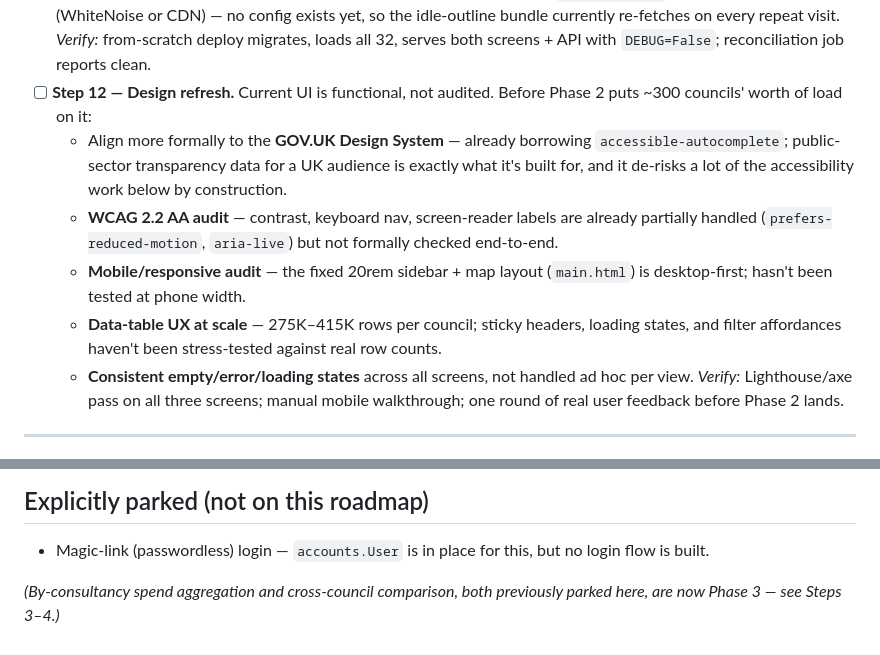
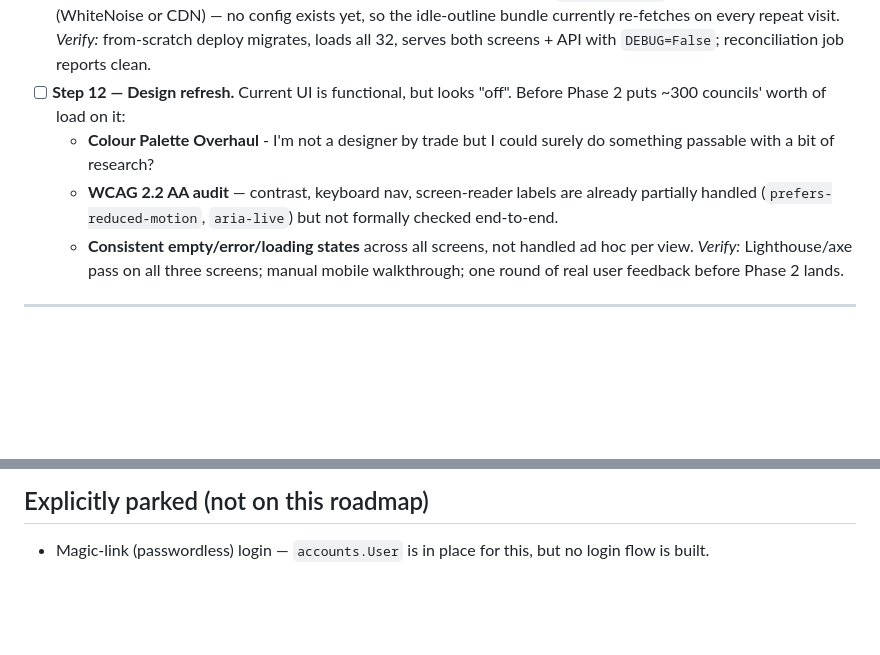
Before and after one commit to fraserwat/local-spend-tracker-frontend, a Markdown page: TODO.md, 2 parts joined by grey strips. Drawn GitHub-style; blank space fills up the shorter version.

Commit message:
Revise Step 12 for design refresh and audits
Updated Step 12 to include design refresh details and verification criteria.

```diff
--- a/TODO.md
+++ b/TODO.md
@@ -32,11 +32,9 @@ Everything built so far: the pilot-scale map + spend-table serving layer.
   *Verify:* reconciliation script matches DB against parquet for all 32 exactly; full map renders 32 gap-free, hoverable polygons.
 - [ ] **Step 11 — Deployment & data-refresh runbook.** Dockerfile/gunicorn, managed Postgres with backups, documented refresh runbook, scheduled reconciliation. Also: far-future `Cache-Control` on static GeoJSON (WhiteNoise or CDN) — no config exists yet, so the idle-outline bundle currently re-fetches on every repeat visit.
   *Verify:* from-scratch deploy migrates, loads all 32, serves both screens + API with `DEBUG=False`; reconciliation job reports clean.
-- [ ] **Step 12 — Design refresh.** Current UI is functional, not audited. Before Phase 2 puts ~300 councils' worth of load on it:
-  - Align more formally to the **GOV.UK Design System** — already borrowing `accessible-autocomplete`; public-sector transparency data for a UK audience is exactly what it's built for, and it de-risks a lot of the accessibility work below by construction.
+- [ ] **Step 12 — Design refresh.** Current UI is functional, but looks "off". Before Phase 2 puts ~300 councils' worth of load on it:
+  - **Colour Palette Overhaul** - I'm not a designer by trade but I could surely do something passable with a bit of research?
   - **WCAG 2.2 AA audit** — contrast, keyboard nav, screen-reader labels are already partially handled (`prefers-reduced-motion`, `aria-live`) but not formally checked end-to-end.
-  - **Mobile/responsive audit** — the fixed 20rem sidebar + map layout (`main.html`) is desktop-first; hasn't been tested at phone width.
-  - **Data-table UX at scale** — 275K–415K rows per council; sticky headers, loading states, and filter affordances haven't been stress-tested against real row counts.
   - **Consistent empty/error/loading states** across all screens, not handled ad hoc per view.
   *Verify:* Lighthouse/axe pass on all three screens; manual mobile walkthrough; one round of real user feedback before Phase 2 lands.
 
@@ -84,5 +82,3 @@ Estimates whether, and when, bringing an outsourced council service back in-hous
 ## Explicitly parked (not on this roadmap)
 
 - Magic-link (passwordless) login — `accounts.User` is in place for this, but no login flow is built.
-
-*(By-consultancy spend aggregation and cross-council comparison, both previously parked here, are now Phase 3 — see Steps 3–4.)*
```
